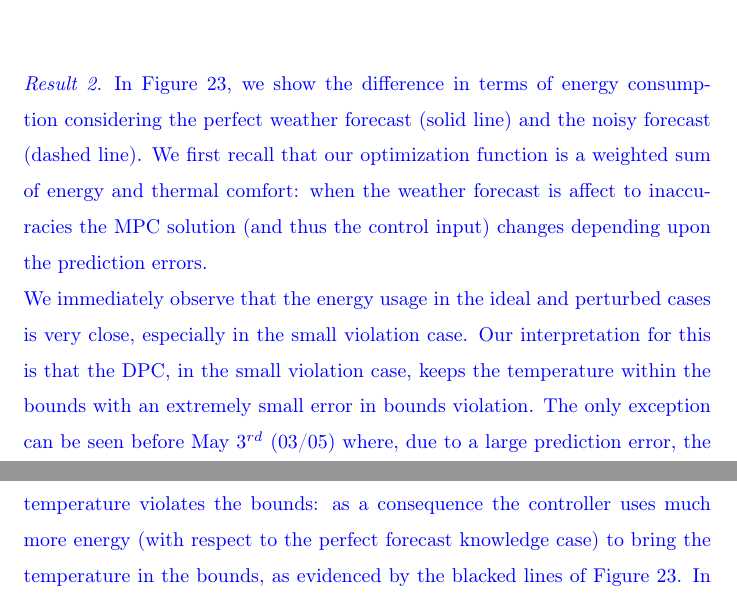
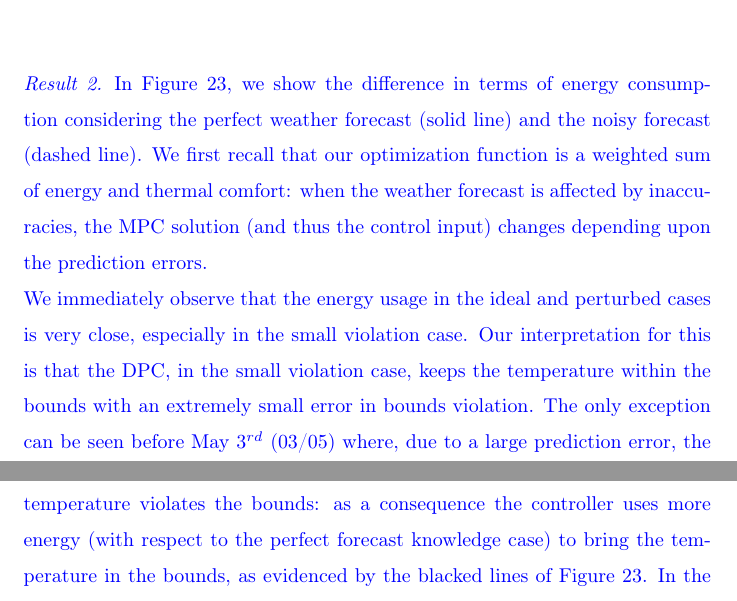
Before and after one commit to mlab-upenn/DPC-AppliedEnergy, a LaTeX paper (paper/final/main.tex, which reads paper/final/casestudyReal.tex): two parts of pages 53 and 54 of 77, joined at a grey line, cut so that both start at the same text. Compiled offline with pdfLaTeX.

Commit message:
corrected typos

```diff
--- a/paper/final/casestudyReal.tex
+++ b/paper/final/casestudyReal.tex
@@ -459,8 +459,8 @@ Comparing them with the values obtained earlier in Table \ref{T:violationErrors}
 
 
 \textcolor[rgb]{0,0,1}{\paragraph{Result 2}
-In Figure \ref{F:comparison_all_energy_E+_noisy}, we show the difference in terms of energy consumption considering the perfect weather forecast (solid line) and the noisy forecast (dashed line). We first recall that our optimization function is a weighted sum of energy and thermal comfort: when the weather forecast is affect to inaccuracies the MPC solution (and thus the control input) changes depending upon the prediction errors.\\
-We immediately observe that the energy usage in the ideal and perturbed cases is very close, especially in the small violation case. Our interpretation for this is that the DPC, in the small violation case, keeps the temperature within the bounds with an extremely small error in bounds violation. The only exception can be seen before May $3^{rd}$ (03/05) where, due to a large prediction error, the temperature violates the bounds: as a consequence the controller uses much more energy (with respect to the perfect forecast knowledge case) to bring the temperature in the bounds, as evidenced by the blacked lines of Figure \ref{F:comparison_all_energy_E+_noisy}. In the medium and large violation cases, instead, when the temperature violates the bounds the DPC does not strongly increase the energy usage as the violation tolerance is more relaxed: this produces a general reduction of energy usage in the "noisy" simulations, as evidenced by the purple and red lines of Figure \ref{F:comparison_all_energy_E+_noisy}.
+In Figure \ref{F:comparison_all_energy_E+_noisy}, we show the difference in terms of energy consumption considering the perfect weather forecast (solid line) and the noisy forecast (dashed line). We first recall that our optimization function is a weighted sum of energy and thermal comfort: when the weather forecast is affected by inaccuracies, the MPC solution (and thus the control input) changes depending upon the prediction errors.\\
+We immediately observe that the energy usage in the ideal and perturbed cases is very close, especially in the small violation case. Our interpretation for this is that the DPC, in the small violation case, keeps the temperature within the bounds with an extremely small error in bounds violation. The only exception can be seen before May $3^{rd}$ (03/05) where, due to a large prediction error, the temperature violates the bounds: as a consequence the controller uses more energy (with respect to the perfect forecast knowledge case) to bring the temperature in the bounds, as evidenced by the blacked lines of Figure \ref{F:comparison_all_energy_E+_noisy}. In the medium and large violation cases, instead, when the temperature violates the bounds the DPC does not strongly increase the energy usage as the violation tolerance is more relaxed: this produces a general reduction of energy usage in the "noisy" simulations, as evidenced by the purple and red lines of Figure \ref{F:comparison_all_energy_E+_noisy}.
 }
 
 \textcolor[rgb]{0,0,1}{The above results show the robustness of the DPC with respect to errors in the weather forecast.}
```
Also changed, not shown: paper/final/casestudyReal.tex (2 more changed lines).
